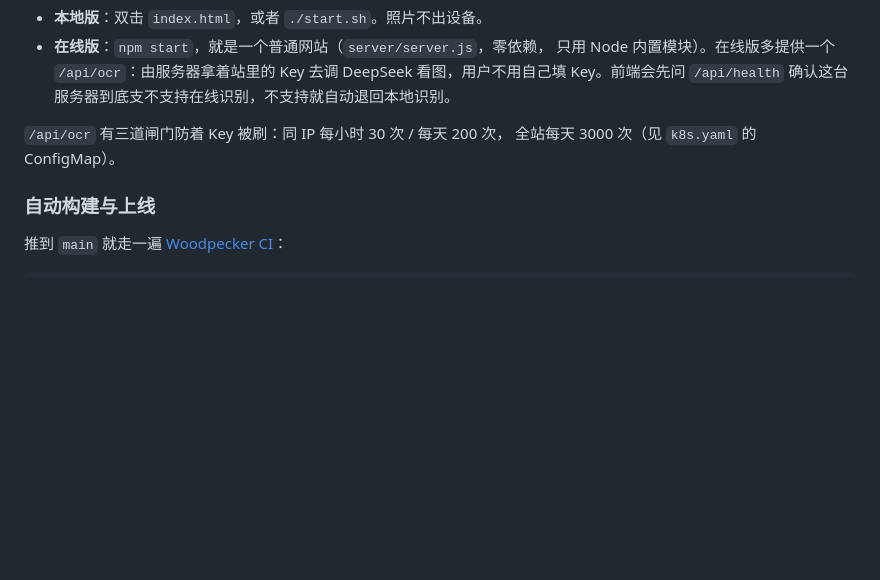
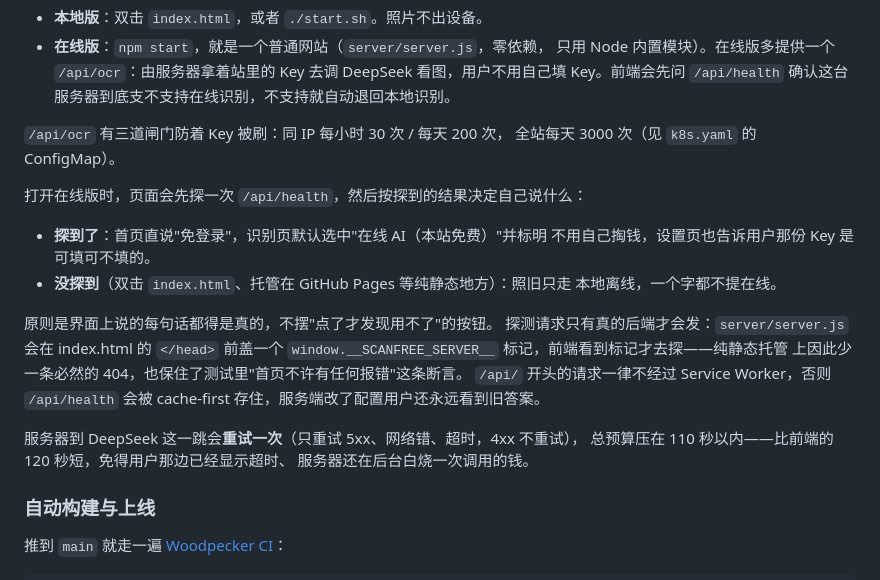
Before and after one commit to fishcg/scanfree, a Markdown page: README.md, the part around the change. GitHub-like rendering; blank space fills up the shorter version.

Commit message:
README：写清楚本站免费识别的探测规则、静态托管的降级行为、以及上游重试

```diff
--- a/README.md
+++ b/README.md
@@ -160,6 +160,24 @@ node tools/preview.mjs
 `/api/ocr` 有三道闸门防着 Key 被刷：同 IP 每小时 30 次 / 每天 200 次，
 全站每天 3000 次（见 `k8s.yaml` 的 ConfigMap）。
 
+打开在线版时，页面会先探一次 `/api/health`，然后按探到的结果决定自己说什么：
+
+- **探到了**：首页直说"免登录"，识别页默认选中"在线 AI（本站免费）"并标明
+  不用自己掏钱，设置页也告诉用户那份 Key 是可填可不填的。
+- **没探到**（双击 `index.html`、托管在 GitHub Pages 等纯静态地方）：照旧只走
+  本地离线，一个字都不提在线。
+
+原则是界面上说的每句话都得是真的，不摆"点了才发现用不了"的按钮。
+探测请求只有真的后端才会发：`server/server.js` 会在 index.html 的 `</head>`
+前盖一个 `window.__SCANFREE_SERVER__` 标记，前端看到标记才去探——纯静态托管
+上因此少一条必然的 404，也保住了测试里"首页不许有任何报错"这条断言。
+`/api/` 开头的请求一律不经过 Service Worker，否则 `/api/health` 会被
+cache-first 存住，服务端改了配置用户还永远看到旧答案。
+
+服务器到 DeepSeek 这一跳会**重试一次**（只重试 5xx、网络错、超时，4xx 不重试），
+总预算压在 110 秒以内——比前端的 120 秒短，免得用户那边已经显示超时、
+服务器还在后台白烧一次调用的钱。
+
 ### 自动构建与上线
 
 推到 `main` 就走一遍 [Woodpecker CI](http://ci.acgay.cn)：
```
